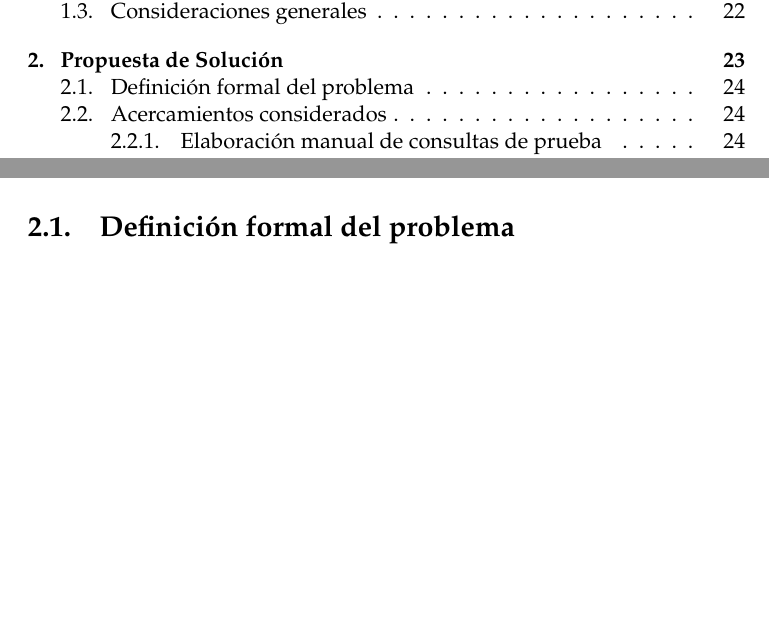
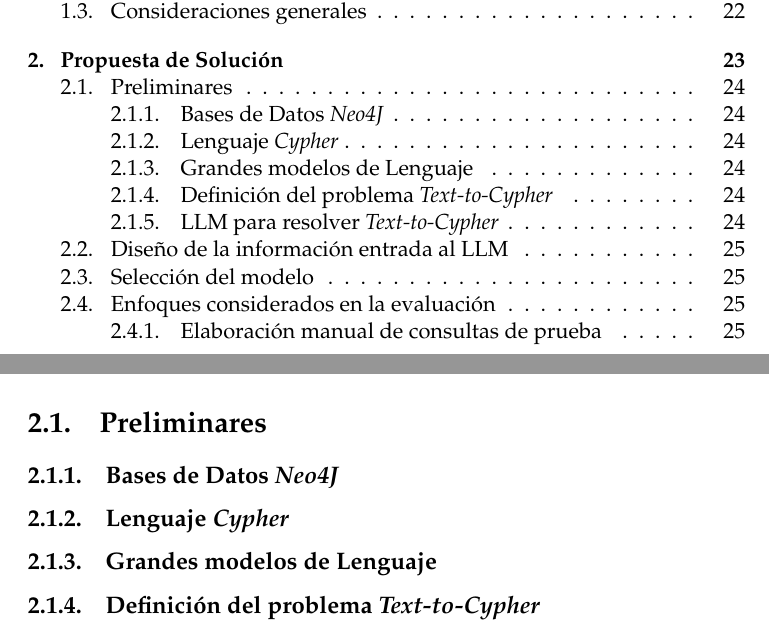
Before and after one commit to rolysr/nl2ql, a LaTeX thesis (docs/thesis/Thesis.tex, which reads docs/thesis/MainMatter/ProposedSolution.tex): two parts of pages 7 and 24 of 28 before the commit and two parts of pages 7 and 24 of 29 after it, joined at a grey line, cut so that both start at the same text, the shorter picture padded with empty space. The pictures show the PDF file docs/thesis/Thesis.pdf that the author committed with the source.

Commit message:
Update problem definition on thesis

```diff
--- a/docs/thesis/MainMatter/ProposedSolution.tex
+++ b/docs/thesis/MainMatter/ProposedSolution.tex
@@ -8,6 +8,10 @@ Para cada vía de solución se deberá considerar el despliegue de un sistema de
 
 El enfoque de \textit{prompt engineering} a utilizar será ZSL, por lo tanto, los textos de entrada que se le darán al modelo para la generación de código \textit{Cypher} no contendrán ejemplos de pares de lenguaje natural con su correspondiente traducción al lenguaje de consulta objetivo. Por lo tanto, se tomarán algunas ideas experimentadas en el estado del arte para \textit{SQL} vistas en la sección \ref{}.
 
-\section{Definición formal del problema} \label{problem_formal_definition}
+\section{Preliminares} \label{problem_formal_definition}
 
-\section{Acercamientos considerados} \label{unused_approaches}
+\subsection{Bases de Datos \textit{Neo4J}} \label{neo4jdbs}
+
+\subsection{Lenguaje \textit{Cypher}} \label{cypher_language}
+
+\subsection{Grandes modelos de Lenguaje} \label{cypher_language}
@@ -14,3 +27,14 @@ El enfoque de \textit{prompt engineering} a utilizar será ZSL, por lo tanto, lo
+$$P_M(Y|P, S, Q) = \prod_{i=1}^{|Y|}{P_M(Y_i | P, S, Q, Y < i)}$$ \label{llm_query_generation}
+
+Para simplificar, $Y< i$ se refiere al fragmento inicial o prefijo de la consulta \textit{Cypher} que se está construyendo. Mientras que $P_M(Yi|*)$ denota la probabilidad condicional asociada con la generación del i-ésimo token, considerando factores como el prefijo existente $Y<i$, la indicación $P$, el esquema $S$ y la pregunta original $Q$.
+
+Uno de los hallazgos más reveladores en el campo reciente es el concepto de aprendizaje en contexto (ICL, por sus siglas en inglés) \cite{icldefinition}, en el cual, grandes modelos de lenguaje pueden adaptarse y aprender de unos pocos ejemplos presentados en un contexto específico. Esta estrategia, defendida por varios investigadores \cite{sunetal2023} \cite{minetal2022} \cite{pourrezandrafiei2023}, ha mostrado que los LLMs pueden abordar y dominar una amplia variedad de tareas complejas con una cantidad limitada de datos. Sin embargo, hay un equilibrio que mantener: agregar más ejemplos conlleva un aumento en los costos, tanto en términos de mano de obra para preparar esos ejemplos como en términos de costos de procesamiento y tokens al interactuar con APIs avanzadas como la de OpenAI \cite{openaiapi}. En este estudio, el foco recae en trabajar eficientemente con indicaciones al modelo de lenguaje sin requerir ejemplos adicionales.
+
+\section{Diseño de la información entrada al LLM} \label{prompt_design}
+
+\section{Selección del modelo} \label{model_selection}
+
+\section{Enfoques considerados en la evaluación} \label{unused_approaches}
 
 \subsection{Elaboración manual de consultas de prueba} \label{handmade_eval}
 
```
Also changed, not shown: docs/thesis/Thesis.pdf, docs/thesis/MainMatter/ProposedSolution.tex (9 more changed lines).
